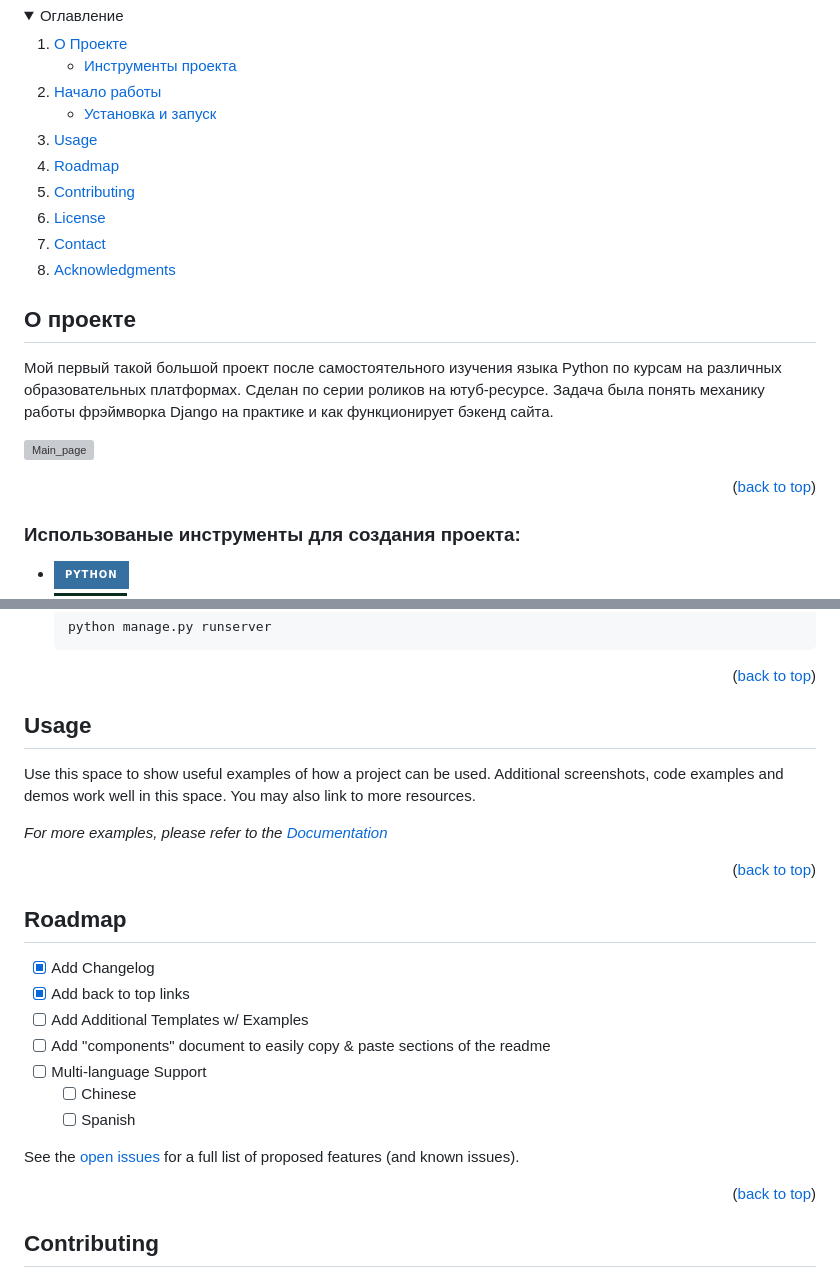
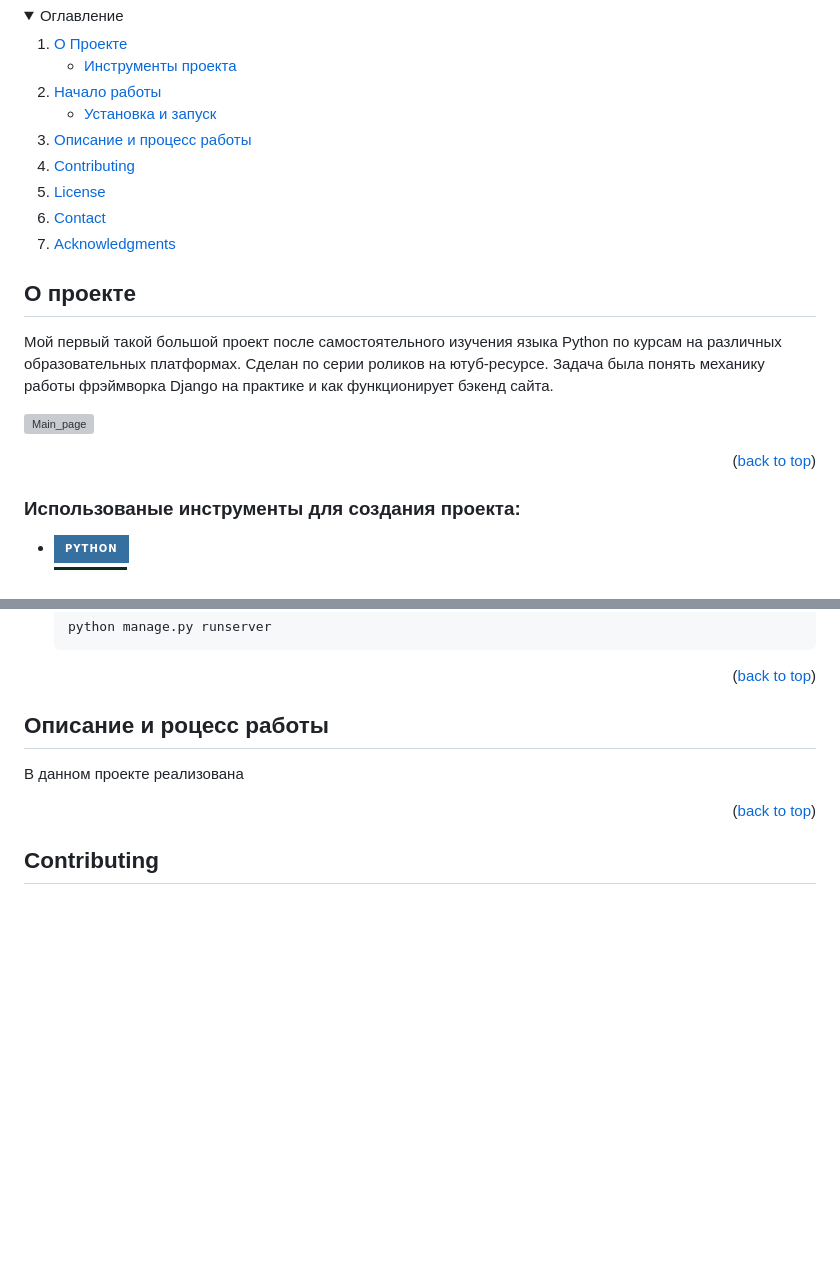
Before and after one commit to ForwardingAgent/My_first_website, a Markdown page: README.md, 2 parts joined by grey strips. GitHub-like rendering; folded sections open; badges without logos; blank space fills up the shorter version; grey boxes are pictures that could not be loaded.

```diff
--- a/README.md
+++ b/README.md
@@ -24,8 +24,7 @@
         <li><a href="#Установка-и-запуск">Установка и запуск</a></li>
       </ul>
     </li>
-    <li><a href="#usage">Usage</a></li>
-    <li><a href="#roadmap">Roadmap</a></li>
+    <li><a href="#Описание-и-процесс-работы">Описание и процесс работы</a></li>
     <li><a href="#contributing">Contributing</a></li>
     <li><a href="#license">License</a></li>
     <li><a href="#contact">Contact</a></li>
@@ -44,11 +43,7 @@
 
 ![Main_page](readme-assets/Main_view.png)
 
-
-
 <p align="right">(<a href="#readme-top">back to top</a>)</p>
-
-
 
 <!-- ### Built With -->
 
@@ -98,31 +93,12 @@ $ git clone https://github.com/ForwardingAgent/My_first_website.git
 
 
 <!-- USAGE EXAMPLES -->
-## Usage
+## Описание и роцесс работы
 
-Use this space to show useful examples of how a project can be used. Additional screenshots, code examples and demos work well in this space. You may also link to more resources.
+В данном проекте реализована
 
-_For more examples, please refer to the [Documentation](https://example.com)_
 
 <p align="right">(<a href="#readme-top">back to top</a>)</p>
-
-
-
-<!-- ROADMAP -->
-## Roadmap
-
-- [x] Add Changelog
-- [x] Add back to top links
-- [ ] Add Additional Templates w/ Examples
-- [ ] Add "components" document to easily copy & paste sections of the readme
-- [ ] Multi-language Support
-    - [ ] Chinese
-    - [ ] Spanish
-
-See the [open issues](https://github.com/othneildrew/Best-README-Template/issues) for a full list of proposed features (and known issues).
-
-<p align="right">(<a href="#readme-top">back to top</a>)</p>
-
 
 
 <!-- CONTRIBUTING -->
```
